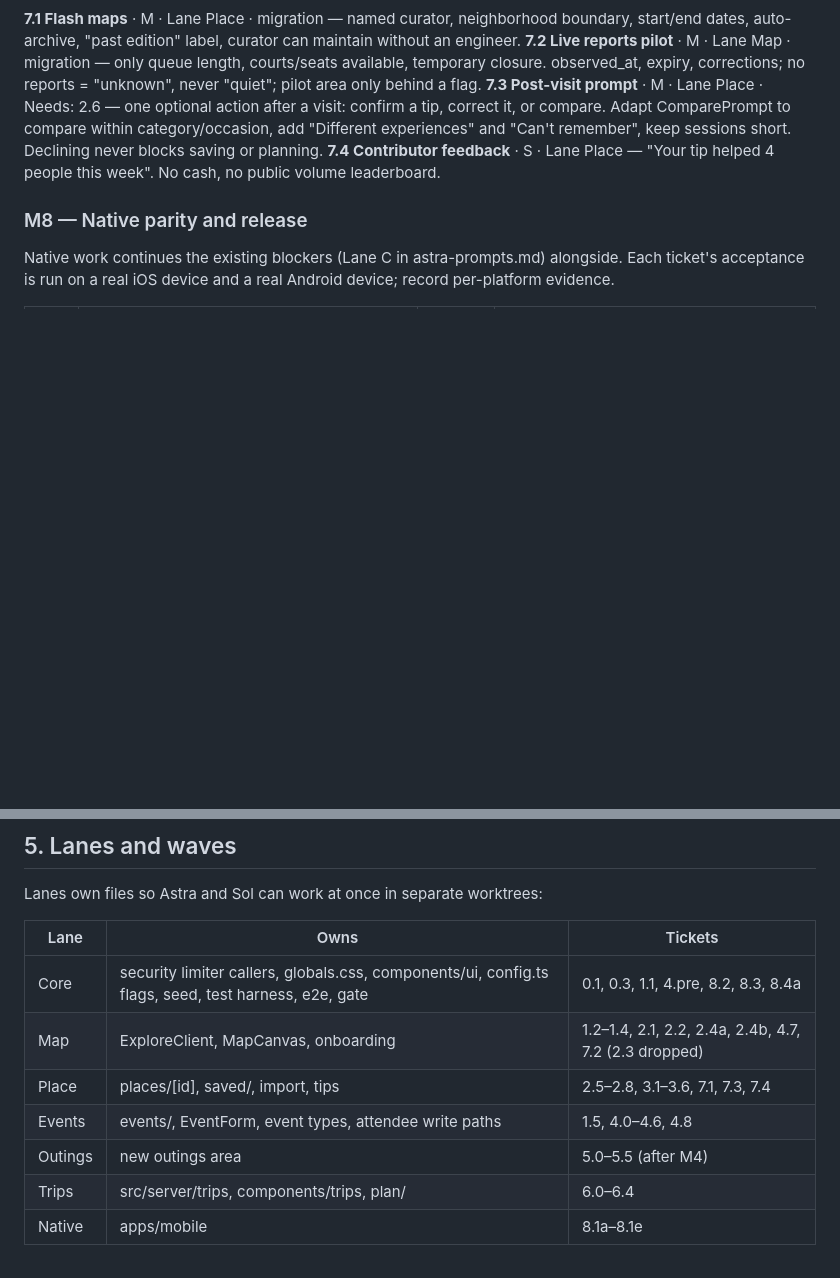
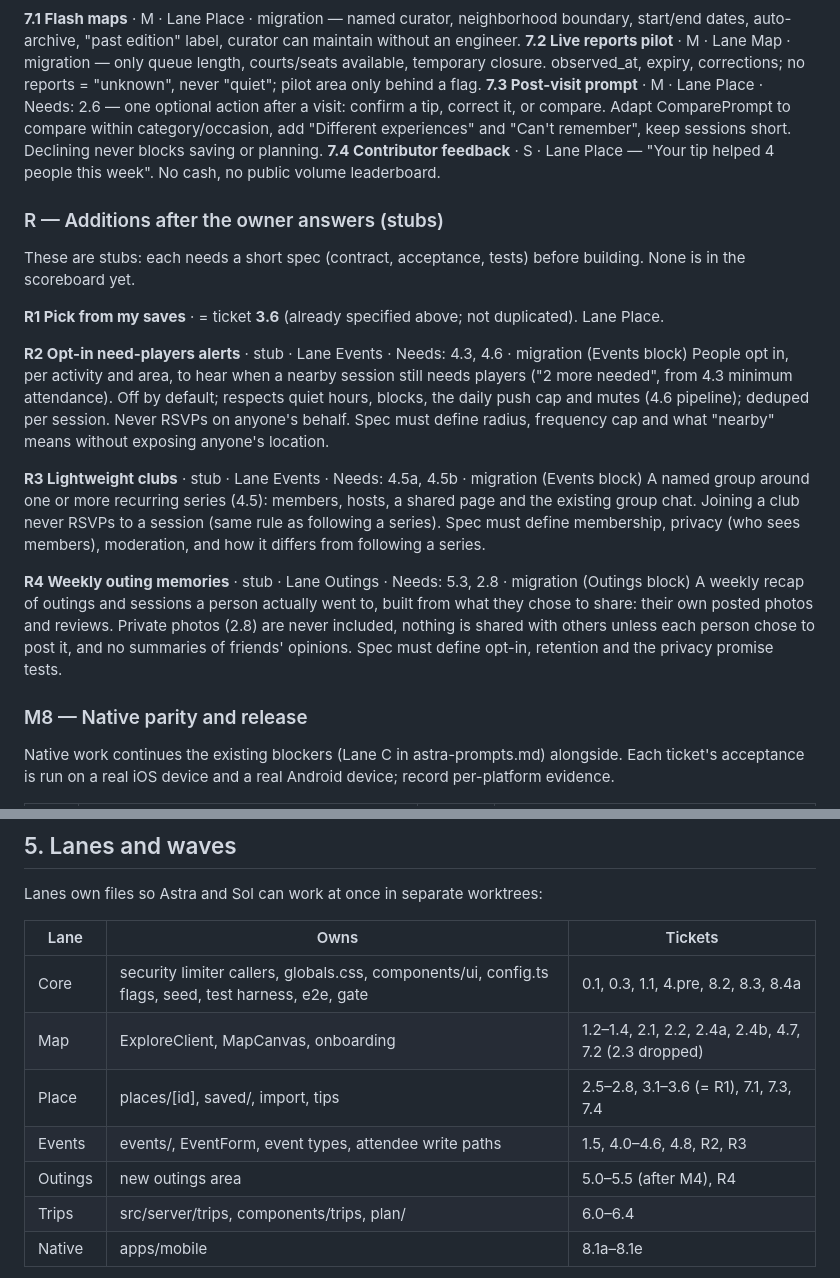
Before and after one commit to roanokesrivastav-lab/FindMaxxing-2.0, a Markdown page: docs/roadmap-80.md, 2 parts joined by grey strips. Drawn GitHub-style; blank space fills up the shorter version.

Commit message:
Add roadmap stubs R1-R4
R1 (pick from my saves) points to the existing ticket 3.6. R2 opt-in
need-players alerts, R3 lightweight clubs and R4 weekly outing
memories are stubs that each need a spec before building. 2.8 and
4.8 already exist.

Co-Authored-By: Claude Opus 5.5 <noreply@anthropic.com>
Claude-Session: https://claude.ai/code/session_01Mok1b3yPD6JUZHpqAcVr9c

```diff
--- a/docs/roadmap-80.md
+++ b/docs/roadmap-80.md
@@ -575,6 +575,30 @@ remember", keep sessions short. Declining never blocks saving or planning.
 **7.4 Contributor feedback** · S · Lane Place — "Your tip helped 4 people this week". No cash, no public volume
 leaderboard.
 
+### R — Additions after the owner answers (stubs)
+
+These are stubs: each needs a short spec (contract, acceptance, tests) before building. None is in the
+scoreboard yet.
+
+**R1 Pick from my saves** · = ticket **3.6** (already specified above; not duplicated). Lane Place.
+
+**R2 Opt-in need-players alerts** · stub · Lane Events · Needs: 4.3, 4.6 · migration (Events block)
+People opt in, per activity and area, to hear when a nearby session still needs players ("2 more needed",
+from 4.3 minimum attendance). Off by default; respects quiet hours, blocks, the daily push cap and mutes (4.6
+pipeline); deduped per session. Never RSVPs on anyone's behalf. Spec must define radius, frequency cap and
+what "nearby" means without exposing anyone's location.
+
+**R3 Lightweight clubs** · stub · Lane Events · Needs: 4.5a, 4.5b · migration (Events block)
+A named group around one or more recurring series (4.5): members, hosts, a shared page and the existing group
+chat. Joining a club never RSVPs to a session (same rule as following a series). Spec must define membership,
+privacy (who sees members), moderation, and how it differs from following a series.
+
+**R4 Weekly outing memories** · stub · Lane Outings · Needs: 5.3, 2.8 · migration (Outings block)
+A weekly recap of outings and sessions a person actually went to, built from what they chose to share: their
+own posted photos and reviews. Private photos (2.8) are never included, nothing is shared with others unless
+each person chose to post it, and no summaries of friends' opinions. Spec must define opt-in, retention and
+the privacy promise tests.
+
 ### M8 — Native parity and release
 
 Native work continues the existing blockers (Lane C in astra-prompts.md) alongside. Each ticket's acceptance is
@@ -614,9 +638,9 @@ Lanes own files so Astra and Sol can work at once in separate worktrees:
 | --- | --- | --- |
 | Core | security limiter callers, globals.css, components/ui, config.ts flags, seed, test harness, e2e, gate | 0.1, 0.3, 1.1, 4.pre, 8.2, 8.3, 8.4a |
 | Map | ExploreClient, MapCanvas, onboarding | 1.2–1.4, 2.1, 2.2, 2.4a, 2.4b, 4.7, 7.2 (2.3 dropped) |
-| Place | places/[id], saved/, import, tips | 2.5–2.8, 3.1–3.6, 7.1, 7.3, 7.4 |
-| Events | events/, EventForm, event types, attendee write paths | 1.5, 4.0–4.6, 4.8 |
-| Outings | new outings area | 5.0–5.5 (after M4) |
+| Place | places/[id], saved/, import, tips | 2.5–2.8, 3.1–3.6 (= R1), 7.1, 7.3, 7.4 |
+| Events | events/, EventForm, event types, attendee write paths | 1.5, 4.0–4.6, 4.8, R2, R3 |
+| Outings | new outings area | 5.0–5.5 (after M4), R4 |
 | Trips | src/server/trips, components/trips, plan/ | 6.0–6.4 |
 | Native | apps/mobile | 8.1a–8.1e |
 
```
